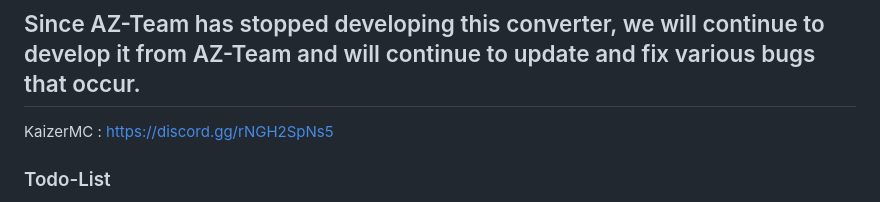
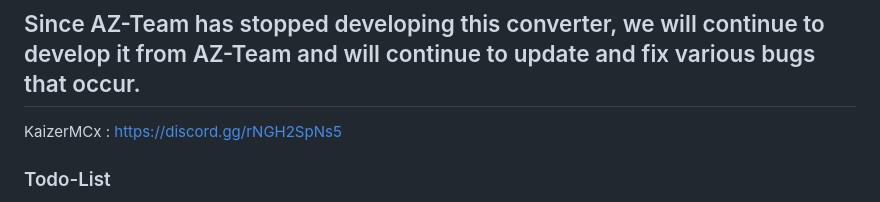
Before and after one commit to tomzangsad/gytoopsdfuse, a Markdown page: README.md, the part around the change. Drawn GitHub-style.

```diff
--- a/README.md
+++ b/README.md
@@ -1,6 +1,6 @@
 ## Since AZ-Team has stopped developing this converter, we will continue to develop it from AZ-Team and will continue to update and fix various bugs that occur.
 
-KaizerMC : https://discord.gg/rNGH2SpNs5
+KaizerMCx : https://discord.gg/rNGH2SpNs5
 
 ### Todo-List
   - Support Custom Block (Ready for test and use)
```
